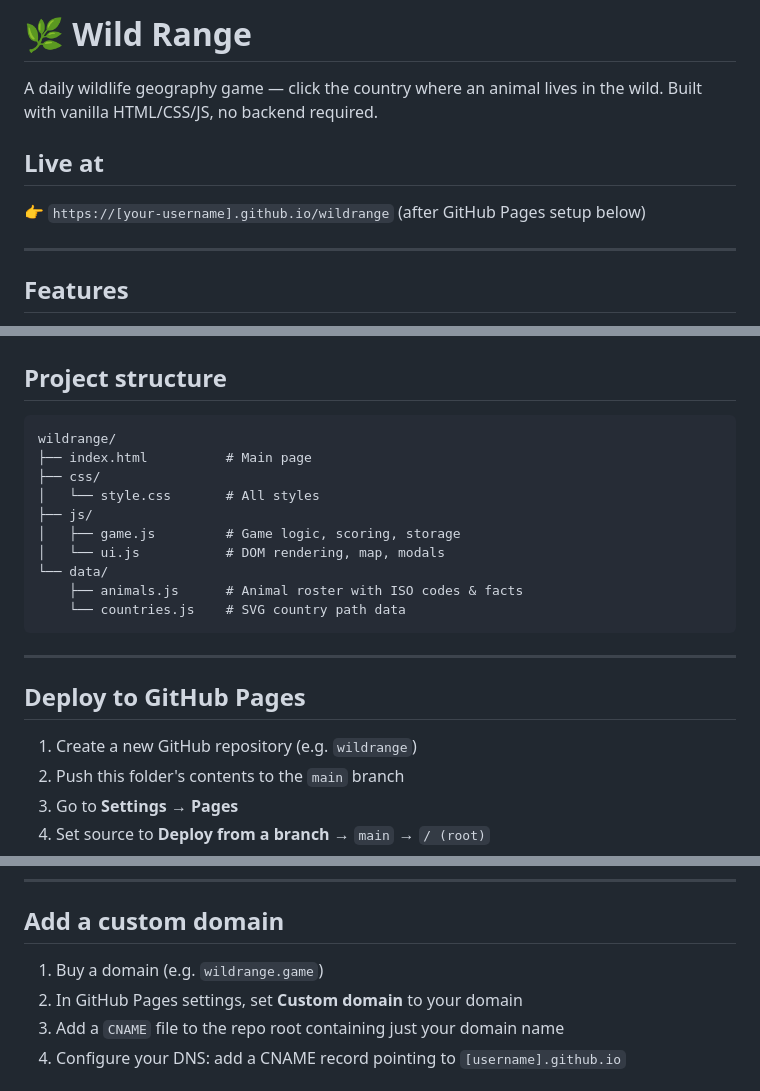
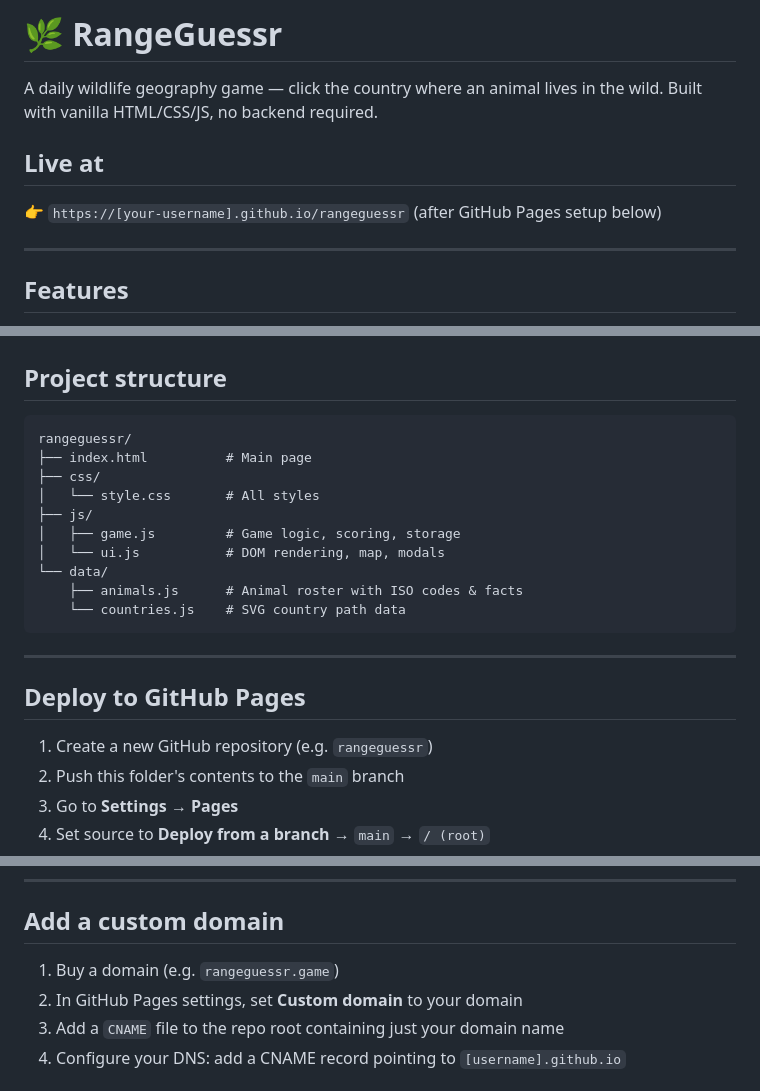
Before and after one commit to hDanford/RangeGuessr, a Markdown page: README.md, 3 parts joined by grey strips. Rendered like a GitHub page.

Commit message:
Rename project from Wild Range to RangeGuessr

````diff
--- a/README.md
+++ b/README.md
@@ -1,9 +1,9 @@
-# 🌿 Wild Range
+# 🌿 RangeGuessr
 
 A daily wildlife geography game — click the country where an animal lives in the wild. Built with vanilla HTML/CSS/JS, no backend required.
 
 ## Live at
-👉 `https://[your-username].github.io/wildrange` (after GitHub Pages setup below)
+👉 `https://[your-username].github.io/rangeguessr` (after GitHub Pages setup below)
 
 ---
 
@@ -22,7 +22,7 @@ A daily wildlife geography game — click the country where an animal lives in t
 ## Project structure
 
 ```
-wildrange/
+rangeguessr/
 ├── index.html          # Main page
 ├── css/
 │   └── style.css       # All styles
@@ -38,7 +38,7 @@ wildrange/
 
 ## Deploy to GitHub Pages
 
-1. Create a new GitHub repository (e.g. `wildrange`)
+1. Create a new GitHub repository (e.g. `rangeguessr`)
 2. Push this folder's contents to the `main` branch
 3. Go to **Settings → Pages**
 4. Set source to **Deploy from a branch** → `main` → `/ (root)`
@@ -83,7 +83,7 @@ The daily rotation cycles through all animals using a date hash — adding more
 
 ## Add a custom domain
 
-1. Buy a domain (e.g. `wildrange.game`)
+1. Buy a domain (e.g. `rangeguessr.game`)
 2. In GitHub Pages settings, set **Custom domain** to your domain
 3. Add a `CNAME` file to the repo root containing just your domain name
 4. Configure your DNS: add a CNAME record pointing to `[username].github.io`
````
